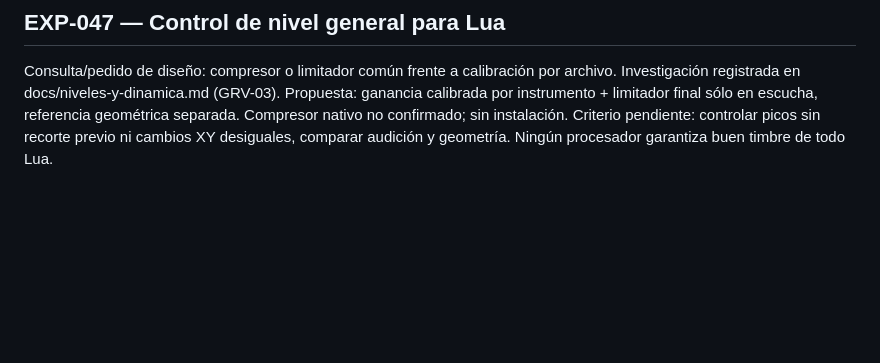
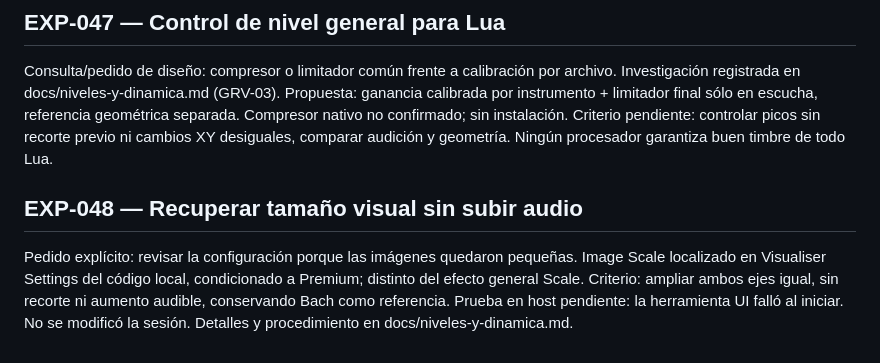
Before and after one commit to kenarab/osci-render-kenarab, a Markdown page: docs/experimentos.md, the part around the change. Drawn GitHub-style; blank space fills up the shorter version.

```diff
--- a/docs/experimentos.md
+++ b/docs/experimentos.md
@@ -215,3 +215,12 @@ Propuesta: ganancia calibrada por instrumento + limitador final sólo en escucha
 referencia geométrica separada. Compresor nativo no confirmado; sin instalación.
 Criterio pendiente: controlar picos sin recorte previo ni cambios XY desiguales,
 comparar audición y geometría. Ningún procesador garantiza buen timbre de todo Lua.
+
+## EXP-048 — Recuperar tamaño visual sin subir audio
+
+Pedido explícito: revisar la configuración porque las imágenes quedaron pequeñas.
+Image Scale localizado en Visualiser Settings del código local, condicionado a
+Premium; distinto del efecto general Scale. Criterio: ampliar ambos ejes igual,
+sin recorte ni aumento audible, conservando Bach como referencia. Prueba en host
+pendiente: la herramienta UI falló al iniciar. No se modificó la sesión.
+Detalles y procedimiento en docs/niveles-y-dinamica.md.
```
Also changed, not shown: docs/bitacora.md (+9 -0 lines), docs/niveles-y-dinamica.md (+18 -0 lines).
